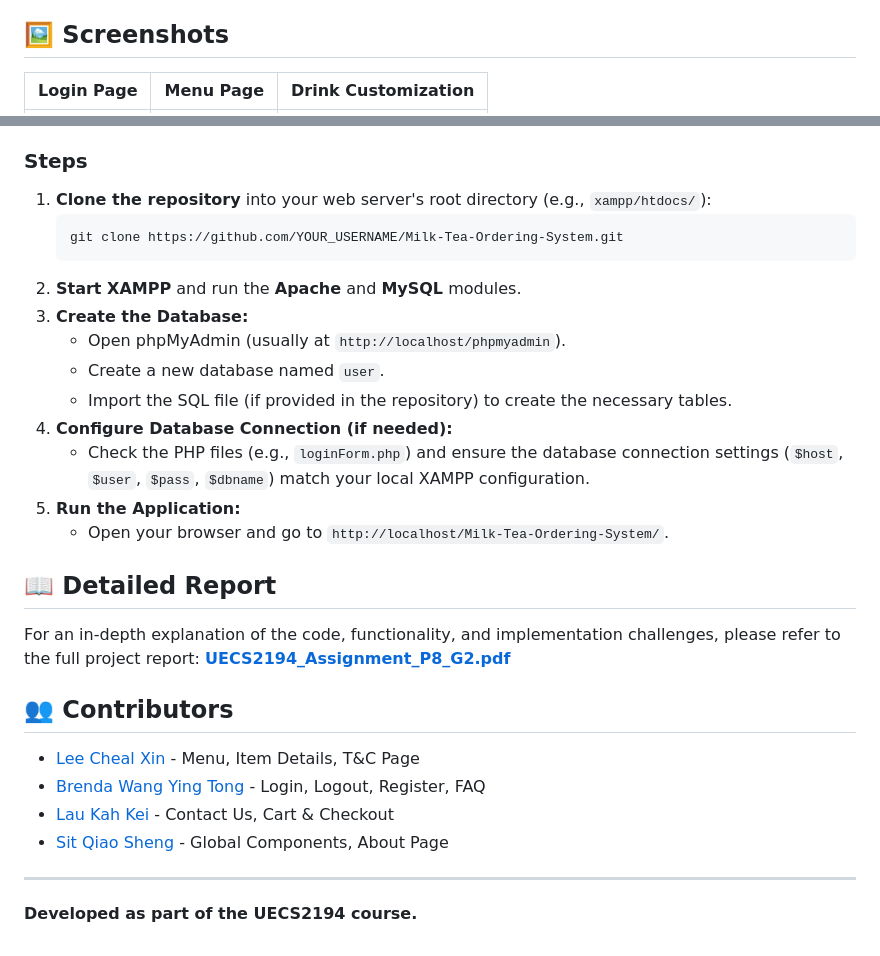
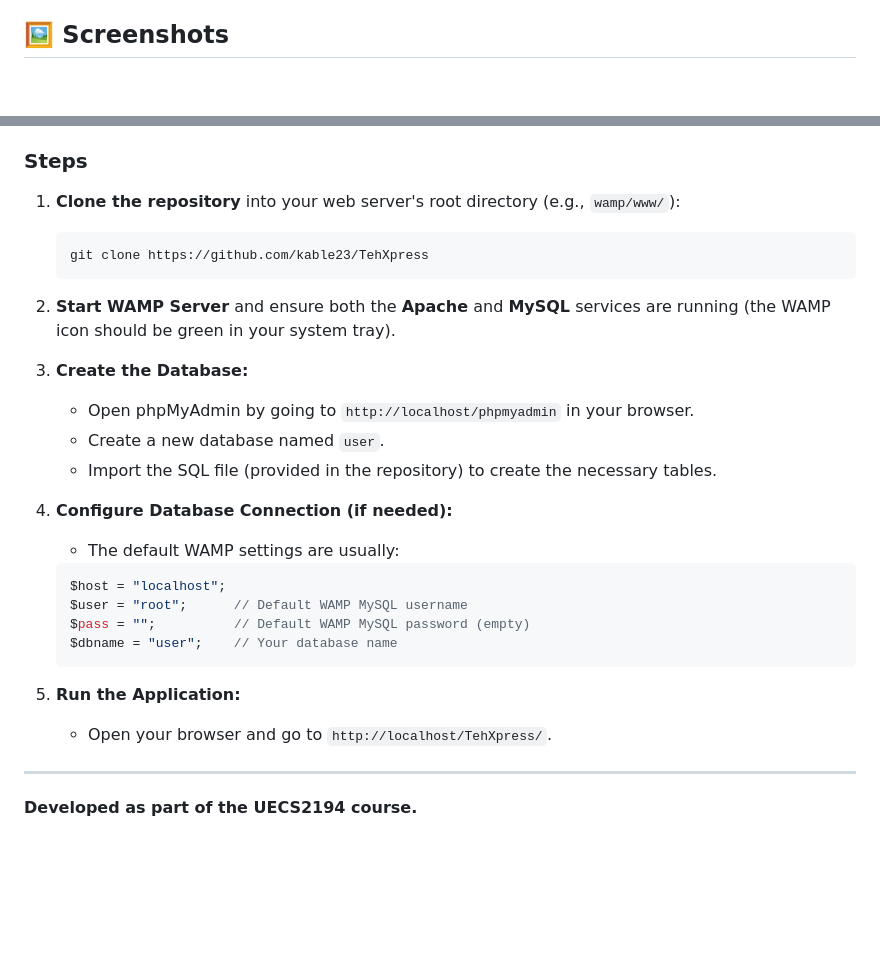
Before and after one commit to kahkei93/Milk-Tea-Ordering-System, a Markdown page: README.md, 2 parts joined by grey strips. Drawn GitHub-style; blank space fills up the shorter version.

````diff
--- a/README.md
+++ b/README.md
@@ -21,5 +21,5 @@ A full-stack, responsive web application for a modern milk tea shop. This system
 
 ## 🖼️ Screenshots
 
-| Login Page | Menu Page | Drink Customization |
+| | | |
 | :---: | :---: | :---: |
@@ -73,27 +72,29 @@ To run this project locally, follow these steps:
 
 ### Steps
-1.  **Clone the repository** into your web server's root directory (e.g., `xampp/htdocs/`):
+1.  **Clone the repository** into your web server's root directory (e.g., `wamp/www/`):
     ```bash
-    git clone https://github.com/YOUR_USERNAME/Milk-Tea-Ordering-System.git
+    git clone https://github.com/kable23/TehXpress
     ```
-2.  **Start XAMPP** and run the **Apache** and **MySQL** modules.
+
+2.  **Start WAMP Server** and ensure both the **Apache** and **MySQL** services are running (the WAMP icon should be green in your system tray).
+
 3.  **Create the Database:**
-    - Open phpMyAdmin (usually at `http://localhost/phpmyadmin`).
+    - Open phpMyAdmin by going to `http://localhost/phpmyadmin` in your browser.
     - Create a new database named `user`.
-    - Import the SQL file (if provided in the repository) to create the necessary tables.
+    - Import the SQL file (provided in the repository) to create the necessary tables.
+
 4.  **Configure Database Connection (if needed):**
-    - Check the PHP files (e.g., `loginForm.php`) and ensure the database connection settings (`$host`, `$user`, `$pass`, `$dbname`) match your local XAMPP configuration.
+    - The default WAMP settings are usually:
+    ```php
+    $host = "localhost";
+    $user = "root";      // Default WAMP MySQL username
+    $pass = "";          // Default WAMP MySQL password (empty)
+    $dbname = "user";    // Your database name
+    ```
+
 5.  **Run the Application:**
-    - Open your browser and go to `http://localhost/Milk-Tea-Ordering-System/`.
+    - Open your browser and go to `http://localhost/TehXpress/`.
 
-## 📖 Detailed Report
-For an in-depth explanation of the code, functionality, and implementation challenges, please refer to the full project report: [**UECS2194_Assignment_P8_G2.pdf**](./UECS2194_Assignment_P8_G2.pdf)
-
-## 👥 Contributors
-- [Lee Cheal Xin](https://github.com/yourusername) - Menu, Item Details, T&C Page
-- [Brenda Wang Ying Tong](https://github.com/yourusername) - Login, Logout, Register, FAQ
-- [Lau Kah Kei](https://github.com/yourusername) - Contact Us, Cart & Checkout
-- [Sit Qiao Sheng](https://github.com/yourusername) - Global Components, About Page
 
 ---
 **Developed as part of the UECS2194 course.**
````
Also changed, not shown: other parts of README.md (+6 -7 lines).
